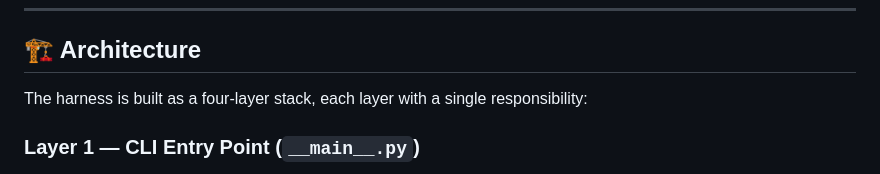
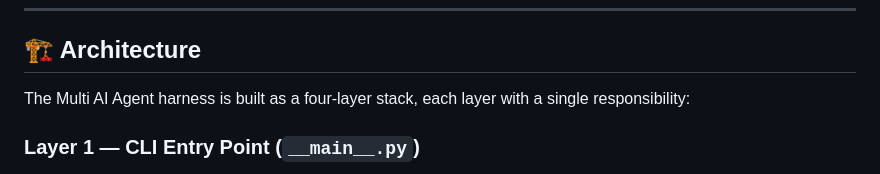
Before and after one commit to vilobhmm/agents, a Markdown page: harness/README.md, the part around the change. Drawn GitHub-style.

```diff
--- a/harness/README.md
+++ b/harness/README.md
@@ -10,7 +10,7 @@ The harness is your CI-friendly health-check system that ensures all agents can
 
 ## 🏗️ Architecture
 
-The harness is built as a four-layer stack, each layer with a single responsibility:
+The Multi AI Agent harness is built as a four-layer stack, each layer with a single responsibility:
 
 ### Layer 1 — CLI Entry Point (`__main__.py`)
 
```
